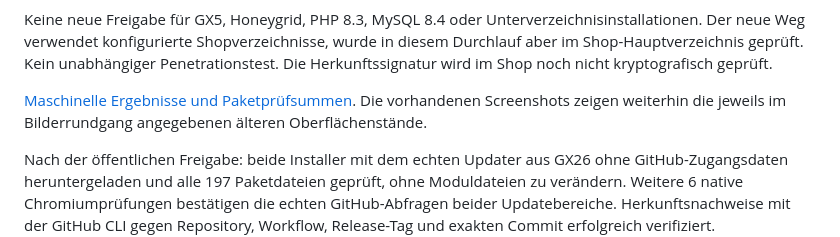
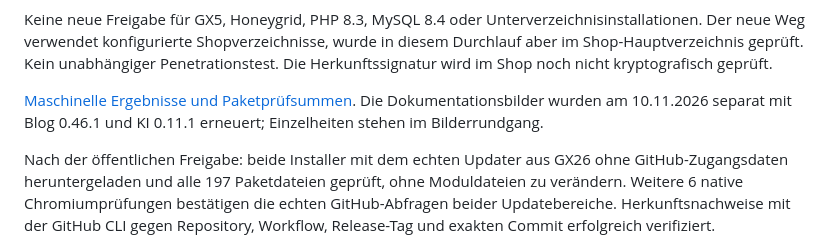
Before and after one commit to c1zz/gambio-ki, a Markdown page: docs/TESTSTAND.md, the part around the change. Rendered like a GitHub page.

```diff
--- a/docs/TESTSTAND.md
+++ b/docs/TESTSTAND.md
@@ -29,6 +29,6 @@ Die GitHub-Antworten im frischen Shop waren ausschließlich in der temporären V
 
 Keine neue Freigabe für GX5, Honeygrid, PHP 8.3, MySQL 8.4 oder Unterverzeichnisinstallationen. Der neue Weg verwendet konfigurierte Shopverzeichnisse, wurde in diesem Durchlauf aber im Shop-Hauptverzeichnis geprüft. Kein unabhängiger Penetrationstest. Die Herkunftssignatur wird im Shop noch nicht kryptografisch geprüft.
 
-[Maschinelle Ergebnisse und Paketprüfsummen](test-results.json). Die vorhandenen Screenshots zeigen weiterhin die jeweils im Bilderrundgang angegebenen älteren Oberflächenstände.
+[Maschinelle Ergebnisse und Paketprüfsummen](test-results.json). Die Dokumentationsbilder wurden am 10.11.2026 separat mit Blog 0.46.1 und KI 0.11.1 erneuert; Einzelheiten stehen im Bilderrundgang.
 
 Nach der öffentlichen Freigabe: beide Installer mit dem echten Updater aus GX26 ohne GitHub-Zugangsdaten heruntergeladen und alle 197 Paketdateien geprüft, ohne Moduldateien zu verändern. Weitere 6 native Chromiumprüfungen bestätigen die echten GitHub-Abfragen beider Updatebereiche. Herkunftsnachweise mit der GitHub CLI gegen Repository, Workflow, Release-Tag und exakten Commit erfolgreich verifiziert. Veröffentlichte Assets stimmen mit den lokalen Prüfsummen überein; Vorgängerassets blieben unverändert.
```
Also changed, not shown: README.md (+2 -0 lines), docs/BILDERRUNDGANG.md (+8 -2 lines), docs/images/aktualisieren.png (added), docs/images/blogbild-browser.png, docs/images/blogentwurf.png, docs/images/gemini-zugang.png, docs/images/gespeicherte-ideen.png, docs/images/ki-zugaenge.png.
